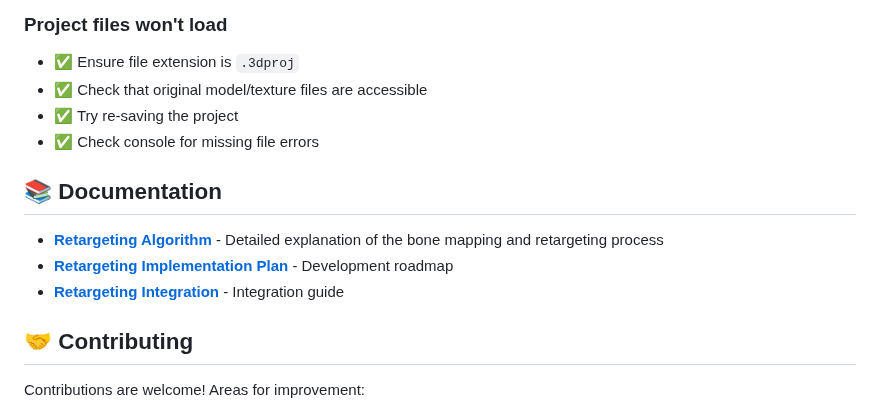
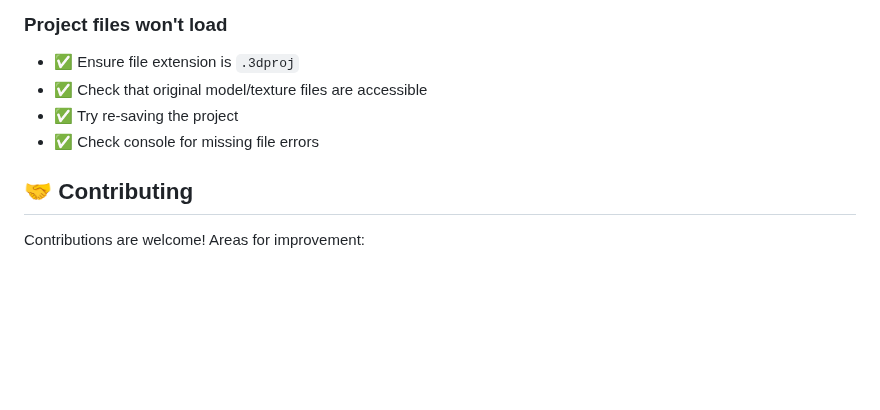
Before and after one commit to armandoalonso/Animexa3D, a Markdown page: README.md, the part around the change. Drawn GitHub-style; blank space fills up the shorter version.

```diff
--- a/README.md
+++ b/README.md
@@ -364,12 +364,6 @@ The application follows a modular architecture with clear separation of concerns
 - ✅ Try re-saving the project
 - ✅ Check console for missing file errors
 
-## 📚 Documentation
-
-- **[Retargeting Algorithm](docs/retargeting-algorithm.md)** - Detailed explanation of the bone mapping and retargeting process
-- **[Retargeting Implementation Plan](docs/retargeting-implementation-plan.md)** - Development roadmap
-- **[Retargeting Integration](docs/retargeting-integration.md)** - Integration guide
-
 ## 🤝 Contributing
 
 Contributions are welcome! Areas for improvement:
```
